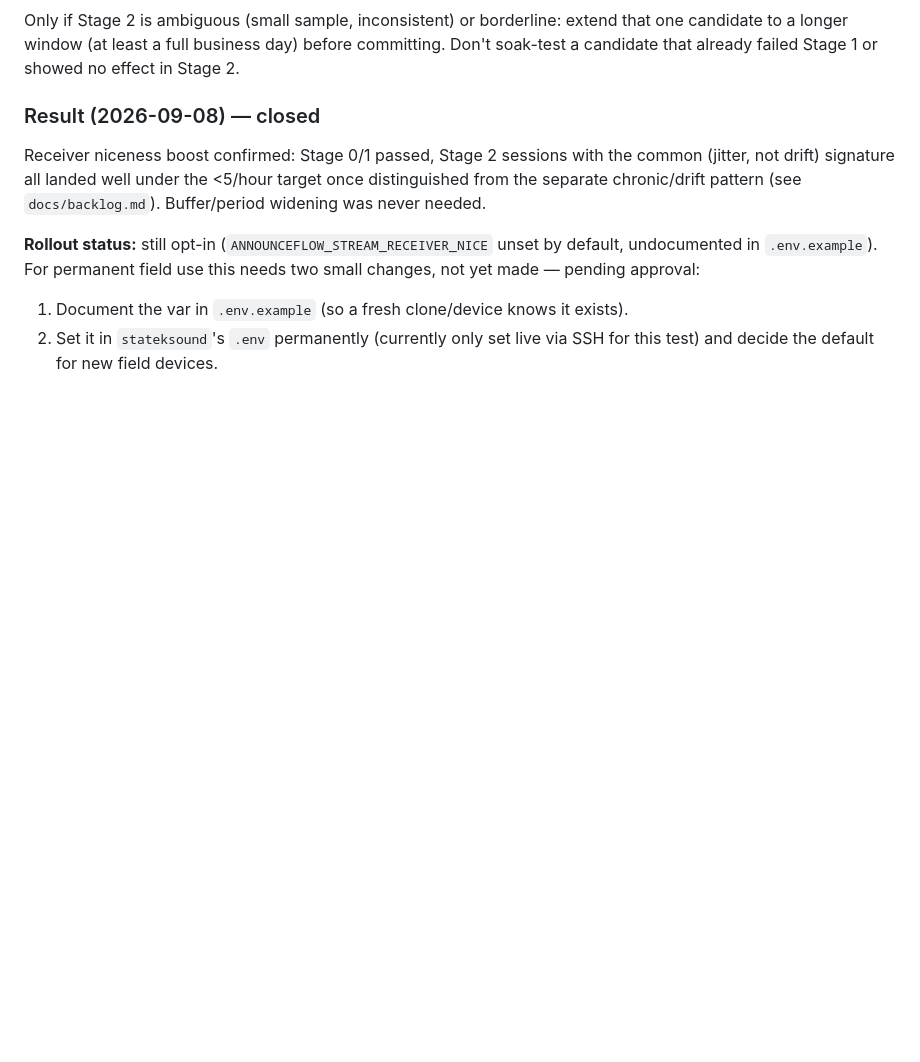
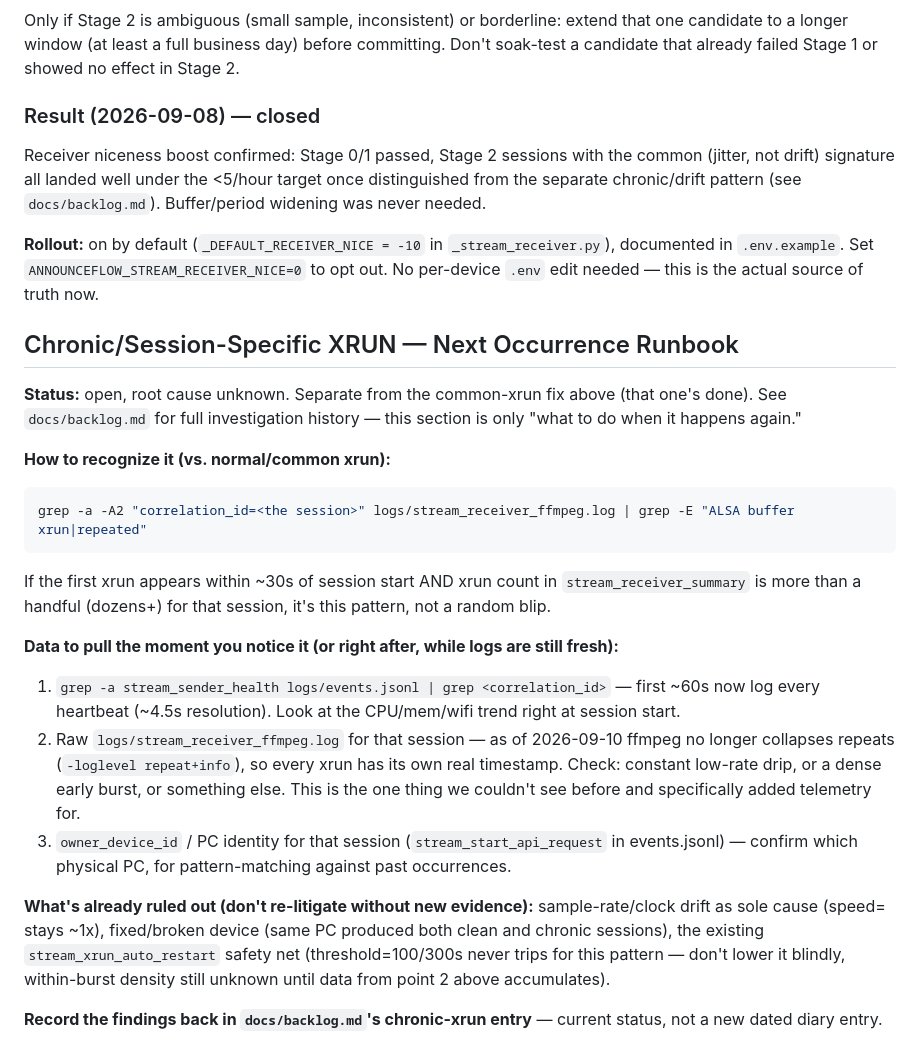
Before and after one commit to berkaybakac/announceflow, a Markdown page: docs/OPERATIONS.md, the part around the change. Rendered like a GitHub page; blank space fills up the shorter version.

Commit message:
docs: chronic-xrun runbook + fix stale rollout status note
Backlog entry was a chronological diary, hard for a cold reader to
parse. Consolidated to current-state + pointer to a concrete next-
occurrence checklist here.

````diff
--- a/docs/OPERATIONS.md
+++ b/docs/OPERATIONS.md
@@ -322,9 +322,48 @@ the common (jitter, not drift) signature all landed well under the <5/hour
 target once distinguished from the separate chronic/drift pattern (see
 `docs/backlog.md`). Buffer/period widening was never needed.
 
-**Rollout status:** still opt-in (`ANNOUNCEFLOW_STREAM_RECEIVER_NICE` unset
-by default, undocumented in `.env.example`). For permanent field use this
-needs two small changes, not yet made — pending approval:
-1. Document the var in `.env.example` (so a fresh clone/device knows it exists).
-2. Set it in `stateksound`'s `.env` permanently (currently only set live via
-   SSH for this test) and decide the default for new field devices.
+**Rollout:** on by default (`_DEFAULT_RECEIVER_NICE = -10` in
+`_stream_receiver.py`), documented in `.env.example`. Set
+`ANNOUNCEFLOW_STREAM_RECEIVER_NICE=0` to opt out. No per-device `.env`
+edit needed — this is the actual source of truth now.
+
+## Chronic/Session-Specific XRUN — Next Occurrence Runbook
+
+**Status:** open, root cause unknown. Separate from the common-xrun fix
+above (that one's done). See `docs/backlog.md` for full investigation
+history — this section is only "what to do when it happens again."
+
+**How to recognize it (vs. normal/common xrun):**
+
+```bash
+grep -a -A2 "correlation_id=<the session>" logs/stream_receiver_ffmpeg.log | grep -E "ALSA buffer xrun|repeated"
+```
+
+If the first xrun appears within ~30s of session start AND xrun count in
+`stream_receiver_summary` is more than a handful (dozens+) for that
+session, it's this pattern, not a random blip.
+
+**Data to pull the moment you notice it (or right after, while logs are
+still fresh):**
+
+1. `grep -a stream_sender_health logs/events.jsonl | grep <correlation_id>`
+   — first ~60s now log every heartbeat (~4.5s resolution). Look at the
+   CPU/mem/wifi trend right at session start.
+2. Raw `logs/stream_receiver_ffmpeg.log` for that session — as of
+   2026-09-10 ffmpeg no longer collapses repeats (`-loglevel repeat+info`),
+   so every xrun has its own real timestamp. Check: constant low-rate drip,
+   or a dense early burst, or something else. This is the one thing we
+   couldn't see before and specifically added telemetry for.
+3. `owner_device_id` / PC identity for that session (`stream_start_api_request`
+   in events.jsonl) — confirm which physical PC, for pattern-matching
+   against past occurrences.
+
+**What's already ruled out (don't re-litigate without new evidence):**
+sample-rate/clock drift as sole cause (speed= stays ~1x), fixed/broken
+device (same PC produced both clean and chronic sessions), the existing
+`stream_xrun_auto_restart` safety net (threshold=100/300s never trips for
+this pattern — don't lower it blindly, within-burst density still unknown
+until data from point 2 above accumulates).
+
+**Record the findings back in `docs/backlog.md`'s chronic-xrun entry** —
+current status, not a new dated diary entry.
````
